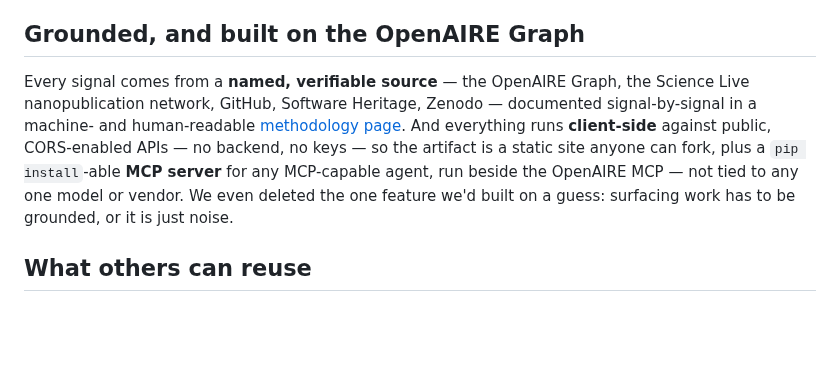
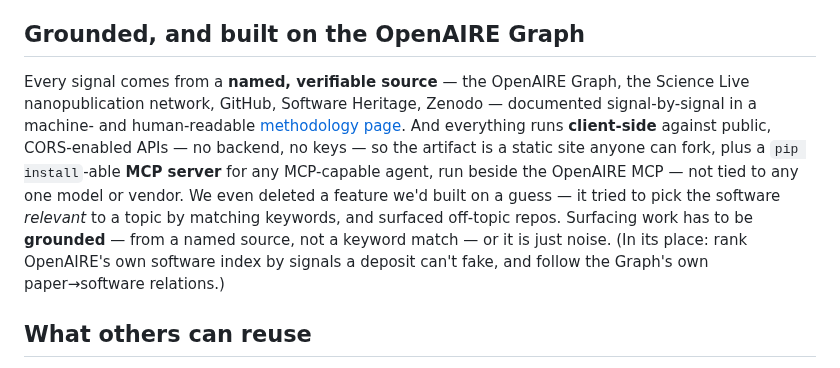
Before and after one commit to ScienceLiveHub/replication-radar, a Markdown page: site/story.md, the part around the change. Rendered like a GitHub page; blank space fills up the shorter version.

Commit message:
story: clarify the 'built on a guess' feature (keyword-matched relevant software)
Co-Authored-By: Claude Opus 4.8 <noreply@anthropic.com>

```diff
--- a/site/story.md
+++ b/site/story.md
@@ -71,7 +71,7 @@ The agent **pushed back on our first data choice** — ERA5's sea-surface temper
 
 ## Grounded, and built on the OpenAIRE Graph
 
-Every signal comes from a **named, verifiable source** — the OpenAIRE Graph, the Science Live nanopublication network, GitHub, Software Heritage, Zenodo — documented signal-by-signal in a machine- and human-readable [methodology page](methodology.html). And everything runs **client-side** against public, CORS-enabled APIs — no backend, no keys — so the artifact is a static site anyone can fork, plus a `pip install`-able **MCP server** for any MCP-capable agent, run beside the OpenAIRE MCP — not tied to any one model or vendor. We even deleted the one feature we'd built on a guess: surfacing work has to be grounded, or it is just noise.
+Every signal comes from a **named, verifiable source** — the OpenAIRE Graph, the Science Live nanopublication network, GitHub, Software Heritage, Zenodo — documented signal-by-signal in a machine- and human-readable [methodology page](methodology.html). And everything runs **client-side** against public, CORS-enabled APIs — no backend, no keys — so the artifact is a static site anyone can fork, plus a `pip install`-able **MCP server** for any MCP-capable agent, run beside the OpenAIRE MCP — not tied to any one model or vendor. We even deleted a feature we'd built on a guess — it tried to pick the software *relevant* to a topic by matching keywords, and surfaced off-topic repos. Surfacing work has to be **grounded** — from a named source, not a keyword match — or it is just noise. (In its place: rank OpenAIRE's own software index by signals a deposit can't fake, and follow the Graph's own paper→software relations.)
 
 ## What others can reuse
 
```
